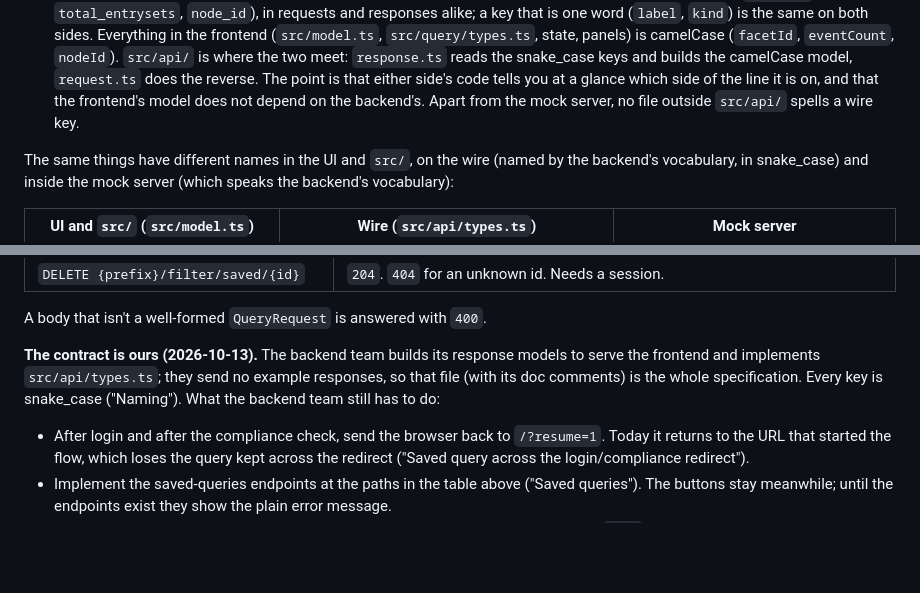
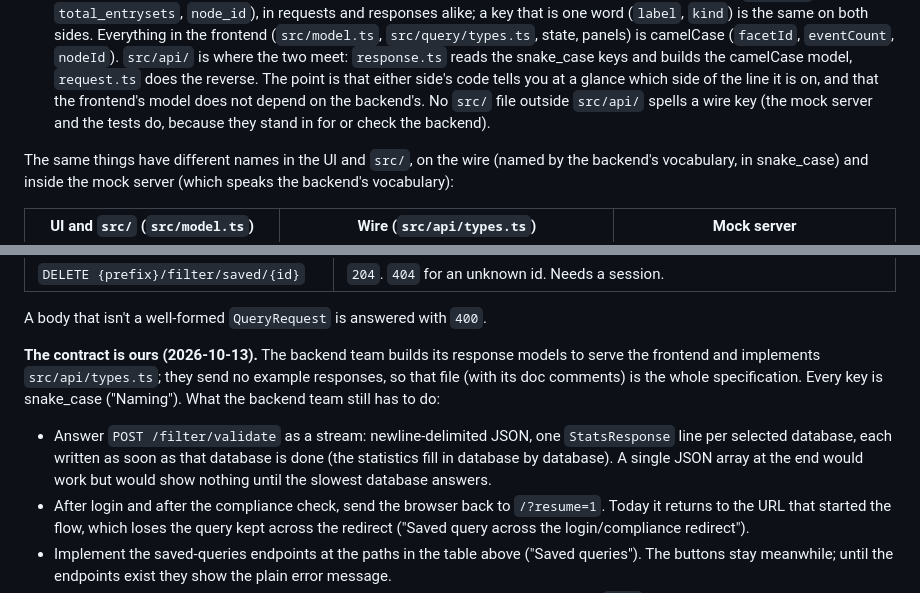
Before and after one commit to annekarin68/querybuilder, a Markdown page: docs/ARCHITECTURE.md, 2 parts joined by grey strips. Rendered like a GitHub page; blank space fills up the shorter version.

Commit message:
Docs: the backend streams /filter/validate; only src/api/ in src/ spells wire keys
Co-Authored-By: Claude Opus 5.5 <noreply@anthropic.com>

```diff
--- a/docs/ARCHITECTURE.md
+++ b/docs/ARCHITECTURE.md
@@ -69,7 +69,8 @@ Four conventions that the code relies on everywhere:
    reads the snake_case keys and builds the camelCase model, `request.ts` does
    the reverse. The point is that either side's code tells you at a glance
    which side of the line it is on, and that the frontend's model does not
-   depend on the backend's. Apart from the mock server, no file outside `src/api/` spells a wire key.
+   depend on the backend's. No `src/` file outside `src/api/` spells a wire key (the mock
+   server and the tests do, because they stand in for or check the backend).
 
 The same things have different names in the UI and `src/`, on the wire (named
 by the backend's vocabulary, in snake_case) and inside the mock server (which speaks
@@ -709,6 +710,11 @@ example responses, so that file (with its doc comments) is the whole
 specification. Every key is snake_case ("Naming"). What the backend team still
 has to do:
 
+- Answer `POST /filter/validate` as a stream: newline-delimited JSON, one
+  `StatsResponse` line per selected database, each written as soon as that
+  database is done (the statistics fill in database by database). A single
+  JSON array at the end would work but would show nothing until the slowest
+  database answers.
 - After login and after the compliance check, send the browser back to
   `/?resume=1`. Today it returns to the URL that started the flow, which loses
   the query kept across the redirect ("Saved query across the login/compliance
```
